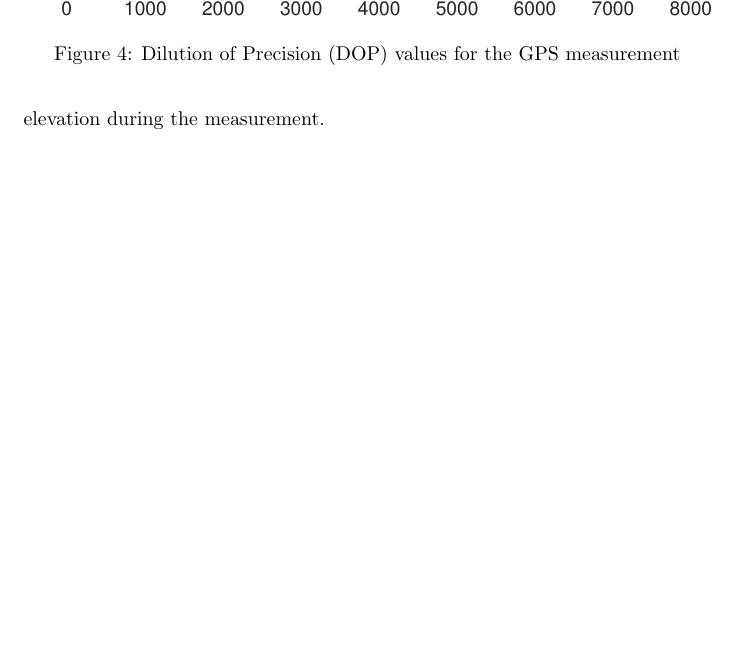
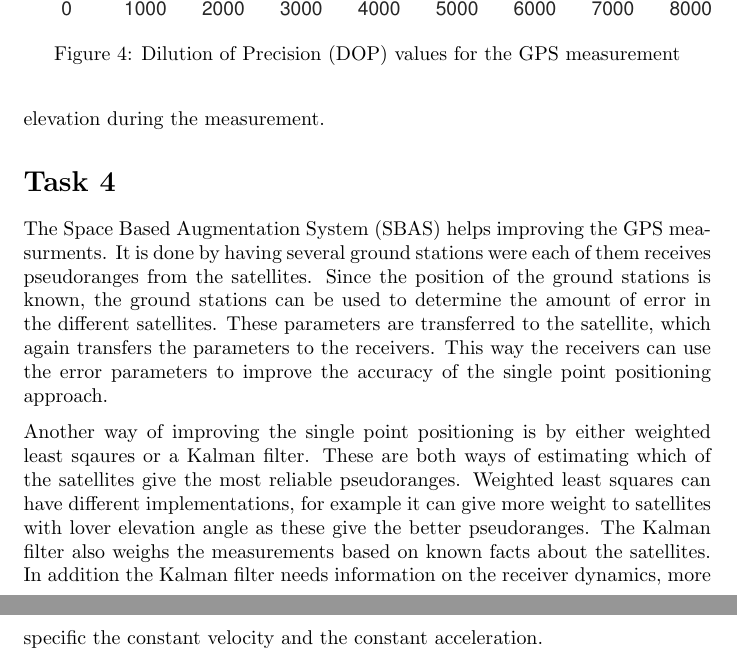
Before and after one commit to andvib/kalman-gps, a LaTeX problem sheet (Ass1/doc/assignment1.tex): part of page 5 of 5 before the commit and two parts of pages 5 and 6 of 6 after it, the two joined at a grey line, cut so that both start at the same text, the shorter picture padded with empty space. Compiled offline with pdfLaTeX.

Commit message:
Minor additions to doc

```diff
--- a/Ass1/doc/assignment1.tex
+++ b/Ass1/doc/assignment1.tex
@@ -68,6 +68,11 @@ The most interesting result that can be seen from the DOPs is that they all impr
 The VDOP distinguishes itself from the rest of the values as it tend to increase over the course of the measurement. This leads to that the VDOP is worse at the end of the measurement than it was at the beginning, even though more satellites are visible. This most likely has to do with the position of the satellites. The receiver is able to more accurately estimate the vertical position when the satellites has a low elevation. Since the VDOP increases during the measurement, it is likely that the visible satellites moves to positions with higher elevation during the measurement.
 
 
+\section*{Task 4}
+
+The Space Based Augmentation System (SBAS) helps improving the GPS measurments. It is done by having several ground stations were each of them receives pseudoranges from the satellites. Since the position of the ground stations is known, the ground stations can be used to determine the amount of error in the different satellites. These parameters are transferred to the satellite, which again transfers the parameters to the receivers. This way the receivers can use the error parameters to improve the accuracy of the single point positioning approach.
+
+Another way of improving the single point positioning is by either weighted least sqaures or a Kalman filter. These are both ways of estimating which of the satellites give the most reliable pseudoranges. Weighted least squares can have different implementations, for example it can give more weight to satellites with lover elevation angle as these give the better pseudoranges. The Kalman filter also weighs the measurements based on known facts about the satellites. In addition the Kalman filter needs information on the receiver dynamics, more specific the constant velocity and the constant acceleration.
 
 
 
```
Also changed, not shown: Ass1/doc/assignment1.pdf, Ass1/src/error_pos.eps, 1 other file.
